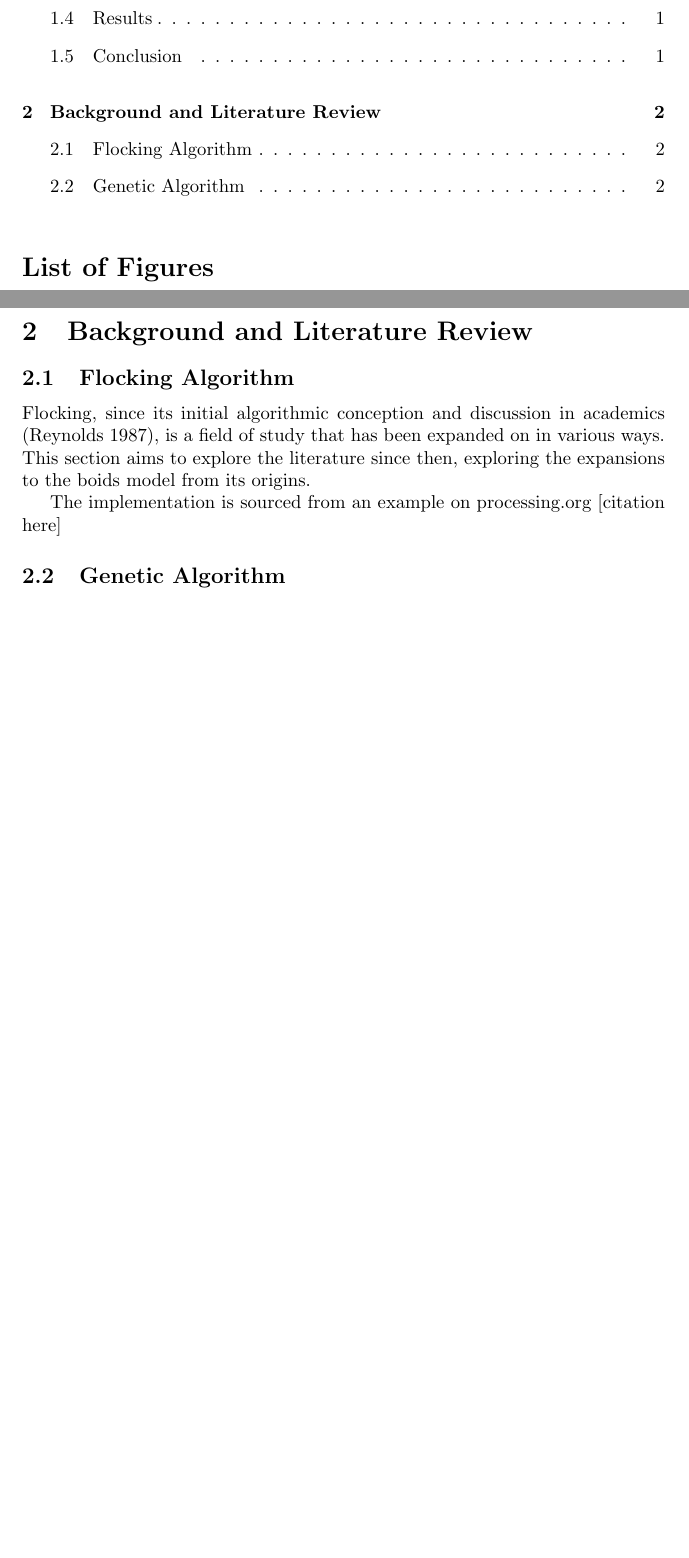
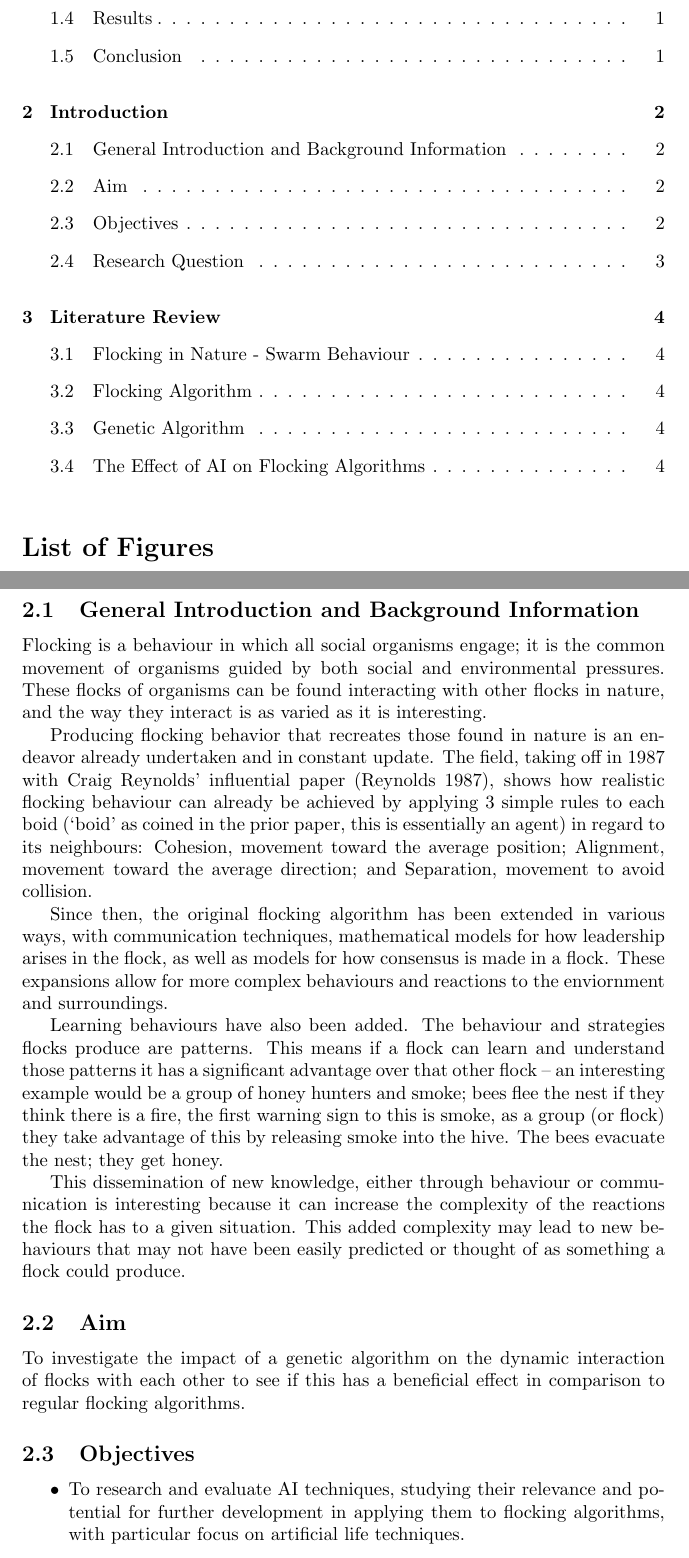
Before and after one commit to BiscuitMatrix/Honours-Project-Dissertation, a LaTeX thesis (Main Document/Dissertation.tex, which reads Background_and_Literature_Review.tex, Introduction.tex): two parts of pages 2 and 4 of 5 before the commit and two parts of pages 2 and 4 of 7 after it, joined at a grey line, cut so that both start at the same text, the shorter picture padded with empty space. Compiled offline with pdfLaTeX.

Commit message:
Addition of an introduction section as well as an expansion of the literature review

```diff
--- a/Background_and_Literature_Review.tex
+++ b/Background_and_Literature_Review.tex
@@ -1,10 +1,6 @@
-!TeX root=Main Document/Dissertation.tex
+%!TeX root=Main Document/Dissertation.tex
 
-\section{Background and Literature Review}
+% Protip - Have you made a statement, would you consider it a fact? Back it up with a reference!
 
-	\subsection{Flocking Algorithm}
-	Flocking, since its initial algorithmic conception and discussion in academics \citep{Reynolds:1987:FHS:37402.37406},
-	is a field of study that has been expanded on in various ways. This section aims to explore the literature since then,
-	exploring the expansions to the boids model from its origins.
+\section{Literature Review}
 
-	The implementation is sourced from an example on processing.org [citation here]
@@ -11,3 +10,2 @@
 
 
-	\subsection{Genetic Algorithm}
--- /dev/null
+++ b/Introduction.tex
@@ -0,0 +1,27 @@
+%!TeX root=Main Document/Dissertation.tex
+
+\section{Introduction}
+
+\subsection{General Introduction and Background Information} % May not be entirely necessary to title this this way and can probably be skipped (depends how you write this though!)
+
+Flocking is a behaviour in which all social organisms engage; it is the common movement of organisms guided by both social and environmental pressures.
+These flocks of organisms can be found interacting with other flocks in nature, and the way they interact is as varied as it is interesting.
+
+Producing flocking behavior that recreates those found in nature is an endeavor already undertaken and in constant update. The field, taking off in 1987 with Craig Reynolds’ influential paper \citep{Reynolds:1987:FHS:37402.37406}, shows how realistic flocking behaviour can already be achieved by applying 3 simple rules to each boid (‘boid’ as coined in the prior paper, this is essentially an agent) in regard to its neighbours: Cohesion, movement toward the average position; Alignment, movement toward the average direction; and Separation, movement to avoid collision.
+
+Since then, the original flocking algorithm has been extended in various ways, with communication techniques, mathematical models for how leadership arises in the flock, as well as models for how consensus is made in a flock. These expansions allow for more complex behaviours and reactions to the enviornment and surroundings.
+
+Learning behaviours have also been added. The behaviour and strategies flocks produce are patterns. This means if a flock can learn and understand those patterns it has a significant advantage over that other flock – an interesting example would be a group of honey hunters and smoke; bees flee the nest if they think there is a fire, the first warning sign to this is smoke, as a group (or flock) they take advantage of this by releasing smoke into the hive. The bees evacuate the nest; they get honey.
+
+This dissemination of new knowledge, either through behaviour or communication is interesting because it can increase the complexity of the reactions the flock has to a given situation. This added complexity may lead to new behaviours that may not have been easily predicted or thought of as something a flock could produce.
+
+
+\subsection{Aim}
+To investigate the impact of a genetic algorithm on the dynamic interaction of flocks with each other to see if this has a beneficial effect in comparison to regular flocking algorithms.
+
+\subsection{Objectives} % These objectives need to be updated as they are not reflective of the project in its current form
+\begin{itemize}
+\item % This item especially needs updating!
+To research and evaluate AI techniques, studying their relevance and potential for further development in applying them to flocking algorithms, with particular focus on artificial life techniques.
+\item
+To produce an application that models flocking behaviour, and allows the observation and comparison of AI flocking strategies to regular flocking algorithms. This will be developed using the prior identified AI techniques most likely to produce viable flocking behaviours.
```
Also changed, not shown: Bibliography/bibliography.bib (+53 -0 lines), Main Document/Dissertation.tex (+4 -4 lines), Main Document/Dissertation.bbl, Main Document/Dissertation.pdf, Background_and_Literature_Review.tex (20 more changed lines), Introduction.tex (6 more changed lines), 6 other files.
